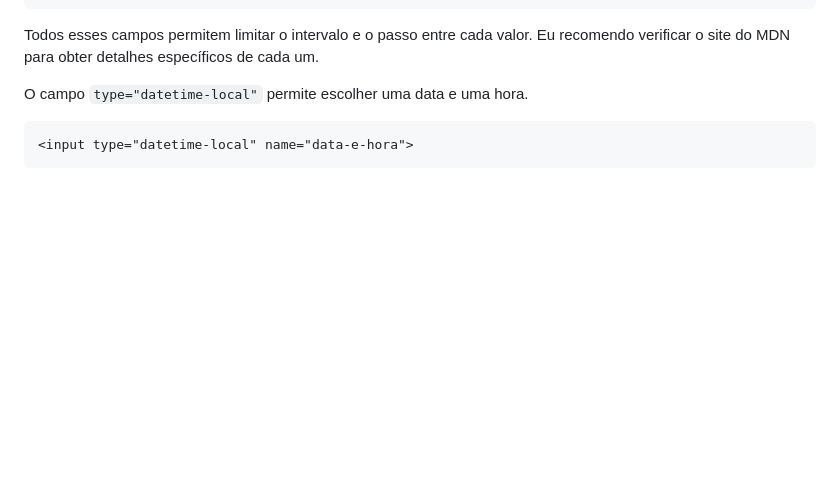
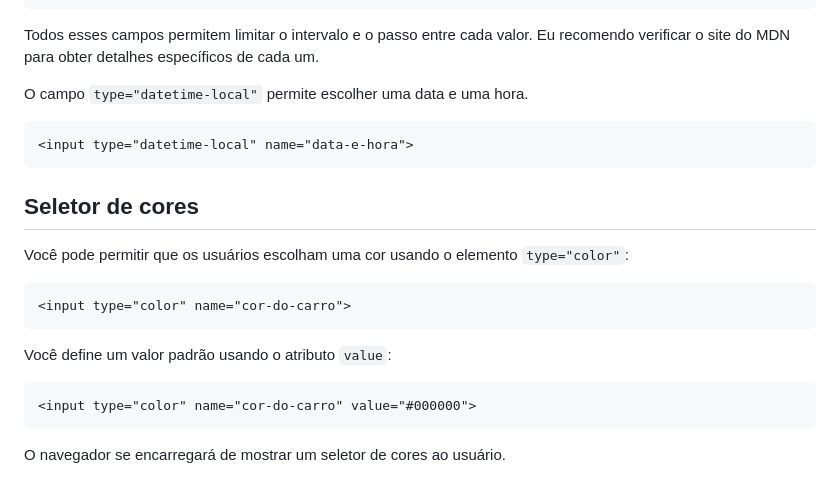
Before and after one commit to sergiogomes/html-ebook, a Markdown page: src/portuguese/18-outros-campos-de-formulário.md, the part around the change. Rendered like a GitHub page; blank space fills up the shorter version.

Commit message:
feat: :sparkles: seletor de cores

````diff
--- a/src/portuguese/18-outros-campos-de-formulário.md
+++ b/src/portuguese/18-outros-campos-de-formulário.md
@@ -104,3 +104,19 @@ O campo `type="datetime-local"` permite escolher uma data e uma hora.
 ```html
 <input type="datetime-local" name="data-e-hora">
 ```
+
+## Seletor de cores
+
+Você pode permitir que os usuários escolham uma cor usando o elemento `type="color"`:
+
+```html
+<input type="color" name="cor-do-carro">
+```
+
+Você define um valor padrão usando o atributo `value`:
+
+```html
+<input type="color" name="cor-do-carro" value="#000000">
+```
+
+O navegador se encarregará de mostrar um seletor de cores ao usuário.
````
